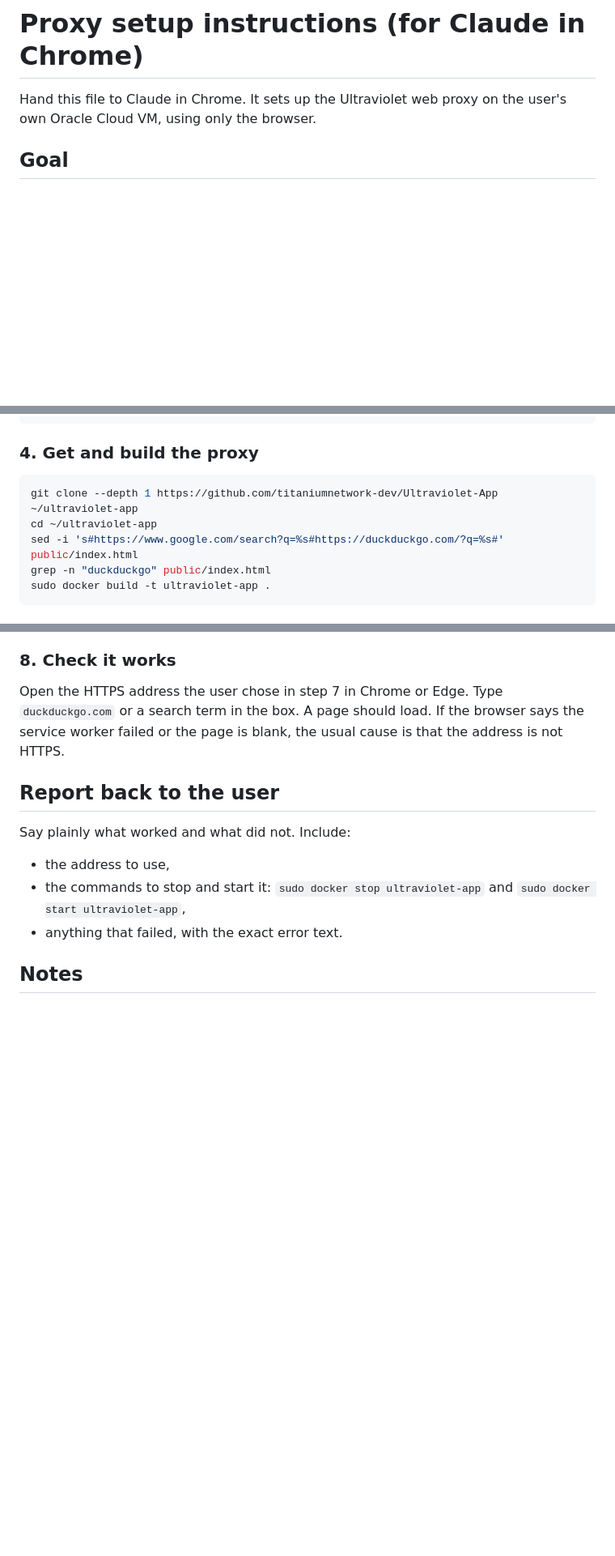
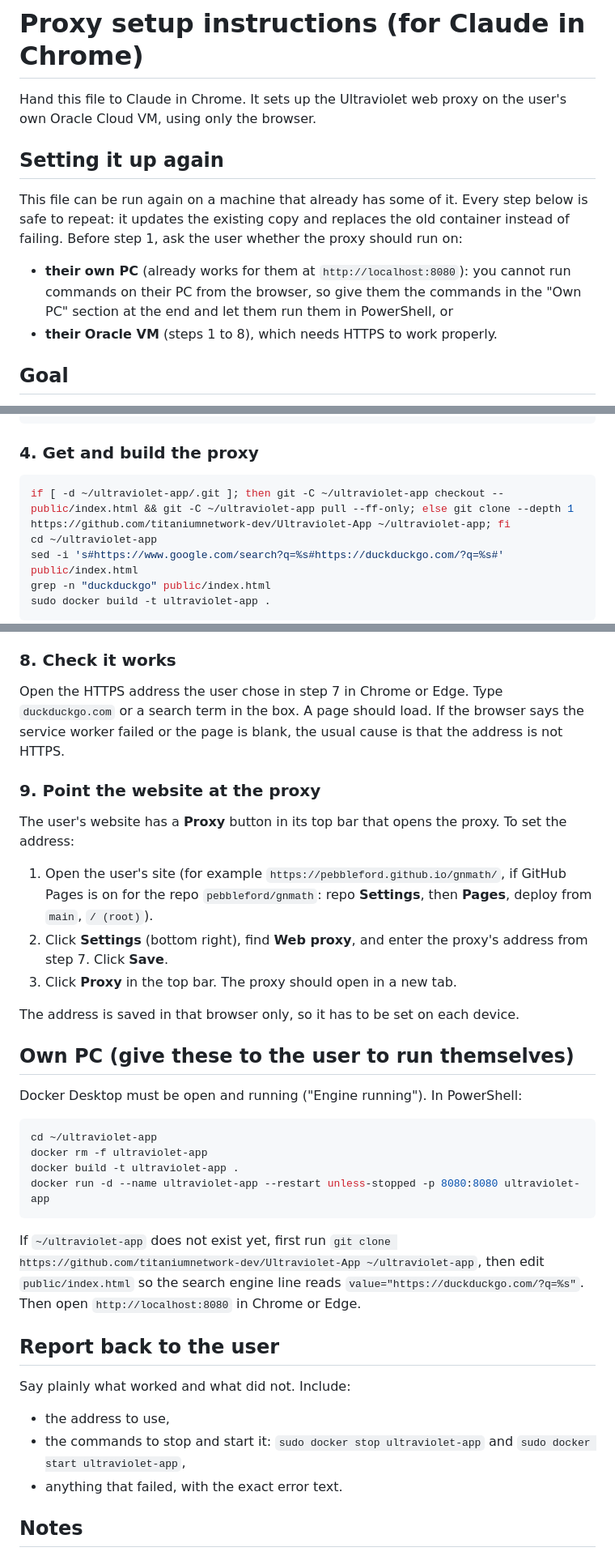
Before and after one commit to pebbleford/GNMATH, a Markdown page: proxysetup.md, 3 parts joined by grey strips. Shown at 81% size. Drawn GitHub-style; blank space fills up the shorter version.

Commit message:
Update proxysetup.md: repeatable setup, site Proxy button, own-PC steps
Co-Authored-By: Claude Sonnet 5.5 <noreply@anthropic.com>
Claude-Session: https://claude.ai/code/session_01XaRTSCzR2tty9FcKQb4dow

````diff
--- a/proxysetup.md
+++ b/proxysetup.md
@@ -1,6 +1,13 @@
 # Proxy setup instructions (for Claude in Chrome)
 
 Hand this file to Claude in Chrome. It sets up the Ultraviolet web proxy on the user's own Oracle Cloud VM, using only the browser.
+
+## Setting it up again
+
+This file can be run again on a machine that already has some of it. Every step below is safe to repeat: it updates the existing copy and replaces the old container instead of failing. Before step 1, ask the user whether the proxy should run on:
+
+- **their own PC** (already works for them at `http://localhost:8080`): you cannot run commands on their PC from the browser, so give them the commands in the "Own PC" section at the end and let them run them in PowerShell, or
+- **their Oracle VM** (steps 1 to 8), which needs HTTPS to work properly.
 
 ## Goal
 
@@ -43,7 +50,7 @@ sudo systemctl enable --now docker
 
 ### 4. Get and build the proxy
 ```sh
-git clone --depth 1 https://github.com/titaniumnetwork-dev/Ultraviolet-App ~/ultraviolet-app
+if [ -d ~/ultraviolet-app/.git ]; then git -C ~/ultraviolet-app checkout -- public/index.html && git -C ~/ultraviolet-app pull --ff-only; else git clone --depth 1 https://github.com/titaniumnetwork-dev/Ultraviolet-App ~/ultraviolet-app; fi
 cd ~/ultraviolet-app
 sed -i 's#https://www.google.com/search?q=%s#https://duckduckgo.com/?q=%s#' public/index.html
 grep -n "duckduckgo" public/index.html
@@ -82,6 +89,24 @@ Ultraviolet uses service workers, which browsers only allow on HTTPS pages or on
 ### 8. Check it works
 Open the HTTPS address the user chose in step 7 in Chrome or Edge. Type `duckduckgo.com` or a search term in the box. A page should load. If the browser says the service worker failed or the page is blank, the usual cause is that the address is not HTTPS.
 
+### 9. Point the website at the proxy
+The user's website has a **Proxy** button in its top bar that opens the proxy. To set the address:
+1. Open the user's site (for example `https://pebbleford.github.io/gnmath/`, if GitHub Pages is on for the repo `pebbleford/gnmath`: repo **Settings**, then **Pages**, deploy from `main`, `/ (root)`).
+2. Click **Settings** (bottom right), find **Web proxy**, and enter the proxy's address from step 7. Click **Save**.
+3. Click **Proxy** in the top bar. The proxy should open in a new tab.
+
+The address is saved in that browser only, so it has to be set on each device.
+
+## Own PC (give these to the user to run themselves)
+Docker Desktop must be open and running ("Engine running"). In PowerShell:
+```powershell
+cd ~/ultraviolet-app
+docker rm -f ultraviolet-app
+docker build -t ultraviolet-app .
+docker run -d --name ultraviolet-app --restart unless-stopped -p 8080:8080 ultraviolet-app
+```
+If `~/ultraviolet-app` does not exist yet, first run `git clone https://github.com/titaniumnetwork-dev/Ultraviolet-App ~/ultraviolet-app`, then edit `public/index.html` so the search engine line reads `value="https://duckduckgo.com/?q=%s"`. Then open `http://localhost:8080` in Chrome or Edge.
+
 ## Report back to the user
 Say plainly what worked and what did not. Include:
 - the address to use,
````
